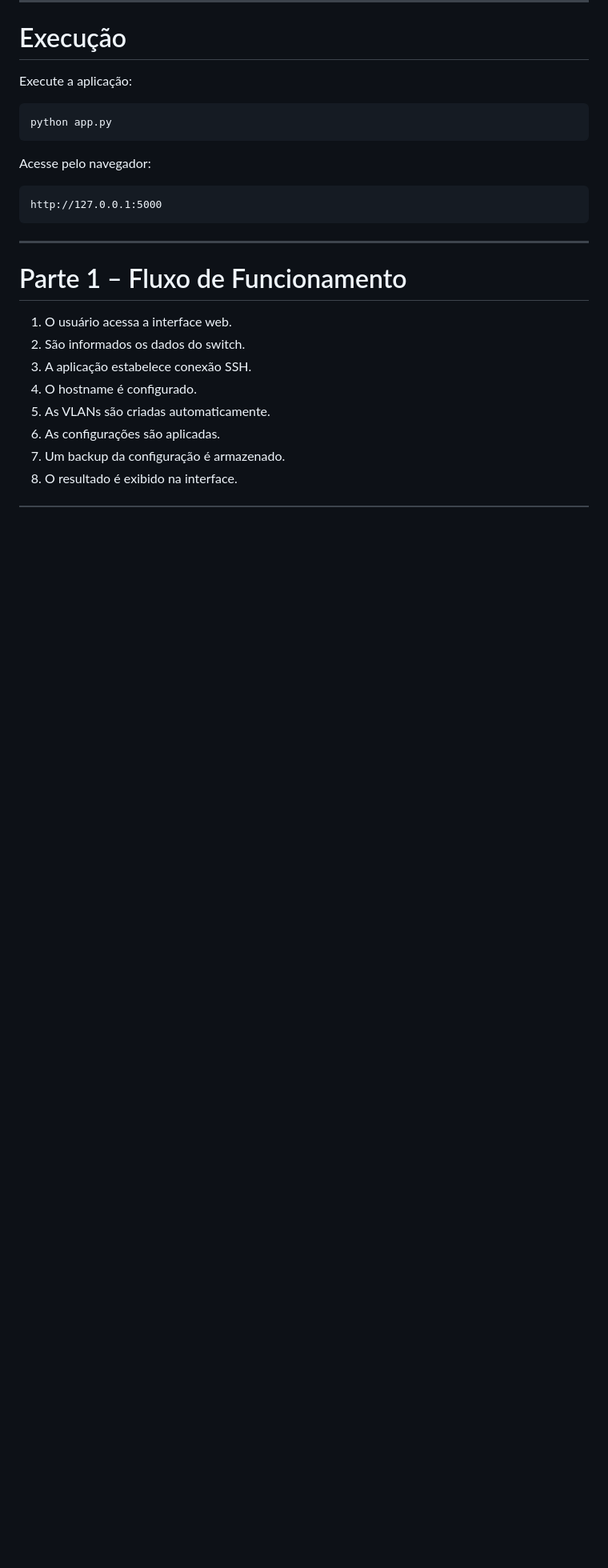
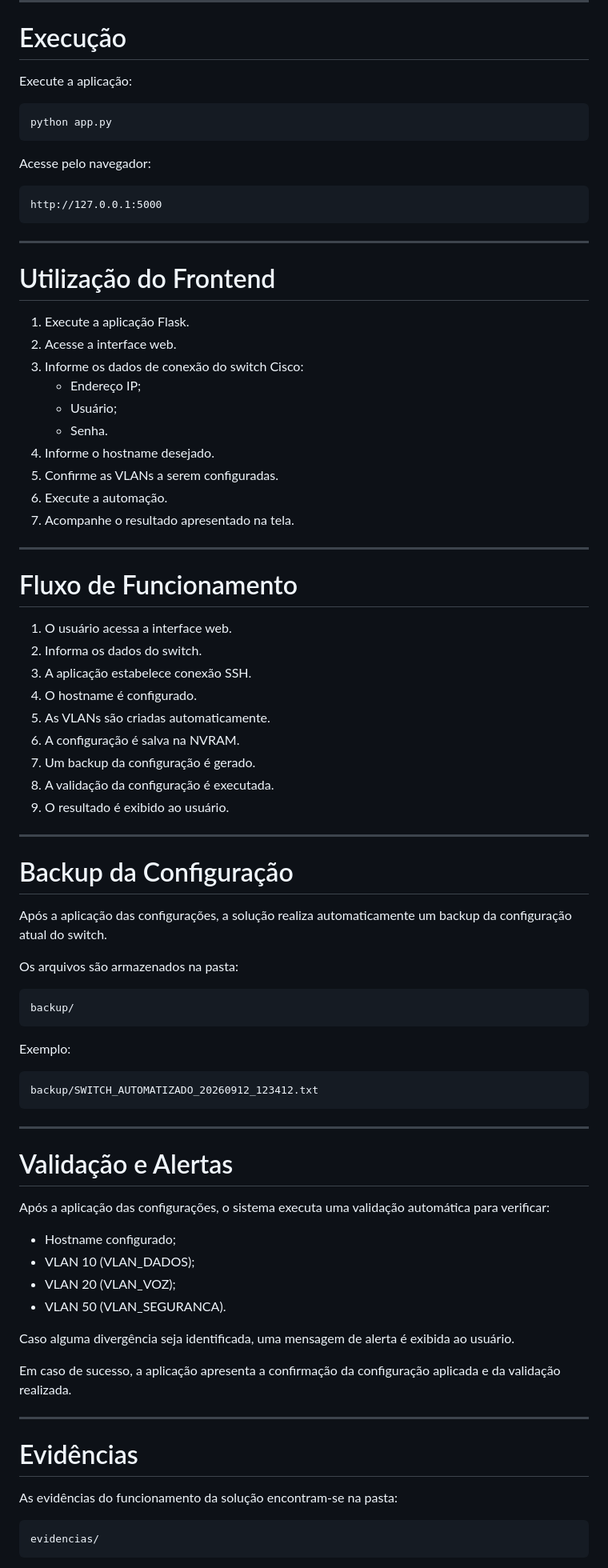
Before and after one commit to draposo1984-lgtm/Cisco-VLAN-Automation, a Markdown page: README.md, the part around one of its changes. Shown at 80% size. Rendered like a GitHub page; blank space fills up the shorter version.

Commit message:
Atualizado o README com a estrutura final e as evidencias do projeto

````diff
--- a/README.md
+++ b/README.md
@@ -111,13 +120,73 @@ http://127.0.0.1:5000
 
 ---
 
-# Parte 1 – Fluxo de Funcionamento
+# Utilização do Frontend
+
+1. Execute a aplicação Flask.
+2. Acesse a interface web.
+3. Informe os dados de conexão do switch Cisco:
+   - Endereço IP;
+   - Usuário;
+   - Senha.
+4. Informe o hostname desejado.
+5. Confirme as VLANs a serem configuradas.
+6. Execute a automação.
+7. Acompanhe o resultado apresentado na tela.
+
+---
+
+# Fluxo de Funcionamento
 
 1. O usuário acessa a interface web.
-2. São informados os dados do switch.
+2. Informa os dados do switch.
 3. A aplicação estabelece conexão SSH.
 4. O hostname é configurado.
 5. As VLANs são criadas automaticamente.
-6. As configurações são aplicadas.
-7. Um backup da configuração é armazenado.
-8. O resultado é exibido na interface.
+6. A configuração é salva na NVRAM.
+7. Um backup da configuração é gerado.
+8. A validação da configuração é executada.
+9. O resultado é exibido ao usuário.
+
+---
+
+# Backup da Configuração
+
+Após a aplicação das configurações, a solução realiza automaticamente um backup da configuração atual do switch.
+
+Os arquivos são armazenados na pasta:
+
+```text
+backup/
+```
+
+Exemplo:
+
+```text
+backup/SWITCH_AUTOMATIZADO_20260912_123412.txt
+```
+
+---
+
+# Validação e Alertas
+
+Após a aplicação das configurações, o sistema executa uma validação automática para verificar:
+
+- Hostname configurado;
+- VLAN 10 (VLAN_DADOS);
+- VLAN 20 (VLAN_VOZ);
+- VLAN 50 (VLAN_SEGURANCA).
+
+Caso alguma divergência seja identificada, uma mensagem de alerta é exibida ao usuário.
+
+Em caso de sucesso, a aplicação apresenta a confirmação da configuração aplicada e da validação realizada.
+
+---
+
+# Evidências
+
+As evidências do funcionamento da solução encontram-se na pasta:
+
+```text
+evidencias/
+```
+
````
Also changed, not shown: other parts of README.md (+41 -16 lines).
